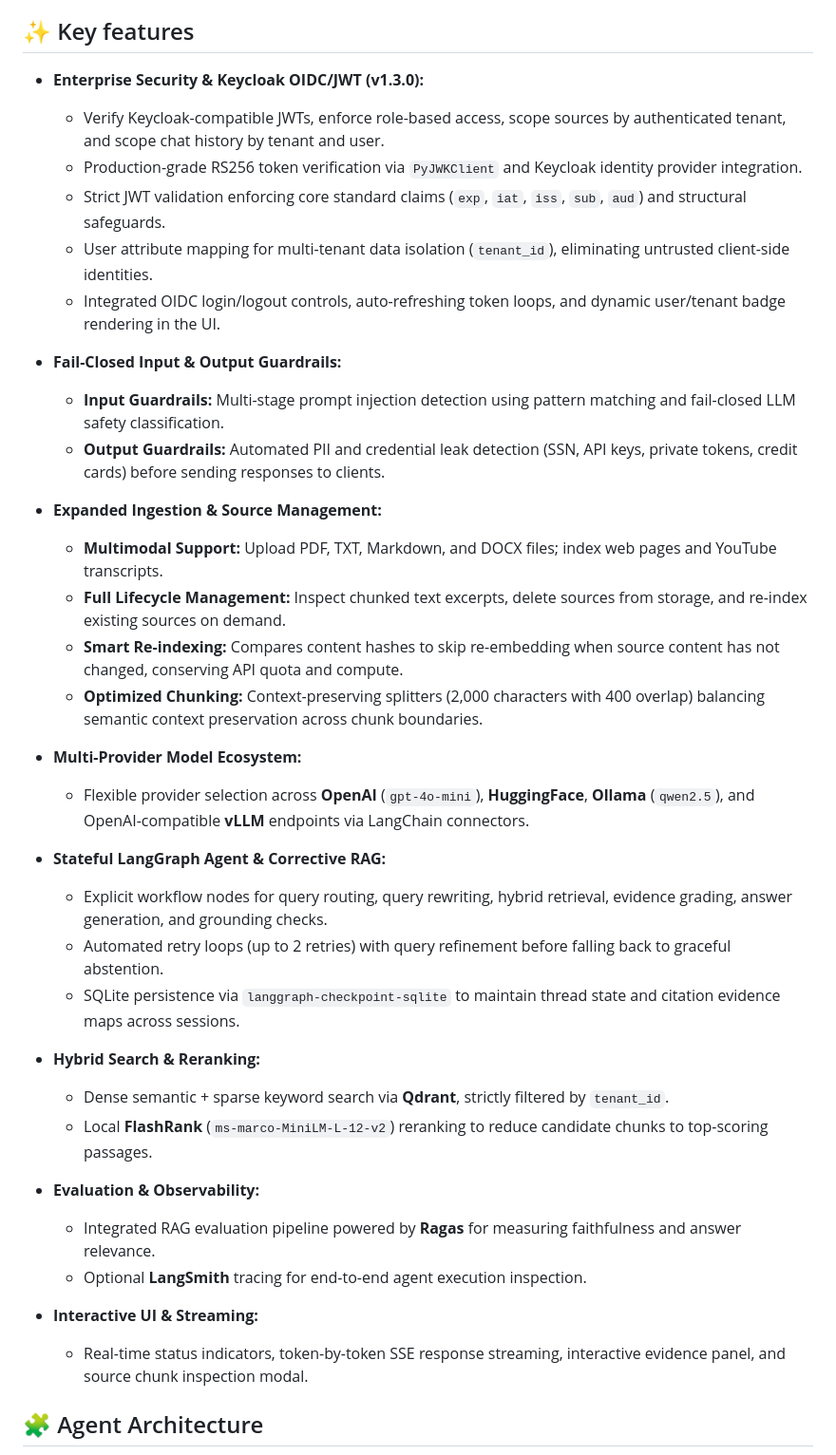
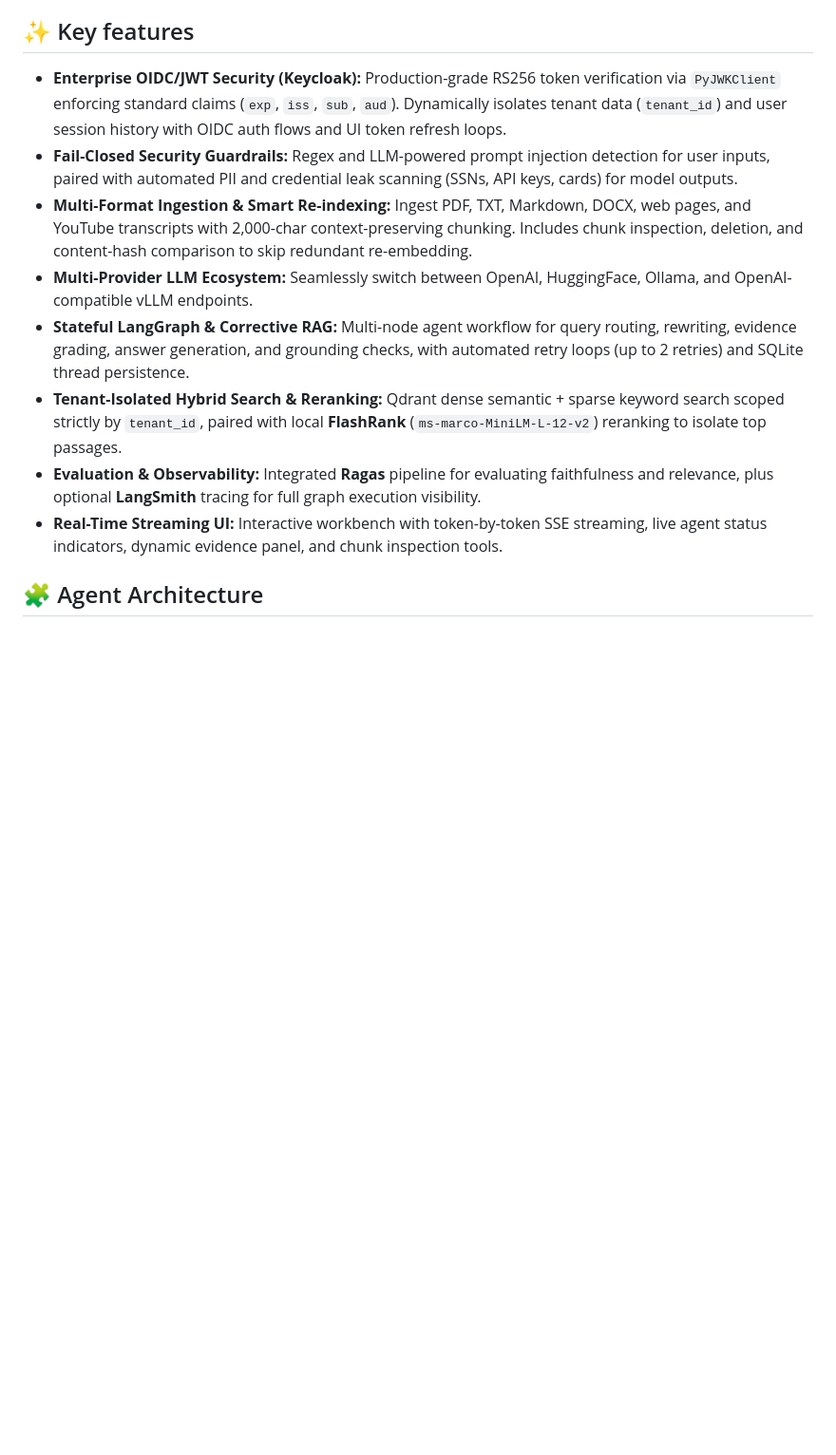
Before and after one commit to BabarAli93/agentic-rag, a Markdown page: README.md, the part around the change. Shown at 95% size. Drawn GitHub-style; blank space fills up the shorter version.

Commit message:
Refactor README to streamline feature descriptions
Removed redundant security features and ingestion details from the README.

```diff
--- a/README.md
+++ b/README.md
@@ -6,41 +6,14 @@ A tenant-aware, enterprise-grade document, media, and website question-answering
 
 ## ✨ Key features
 
-- **Enterprise Security & Keycloak OIDC/JWT (v1.3.0):**
-  - Verify Keycloak-compatible JWTs, enforce role-based access, scope sources by authenticated tenant, and scope chat history by tenant and user.
-  - Production-grade RS256 token verification via `PyJWKClient` and Keycloak identity provider integration.
-  - Strict JWT validation enforcing core standard claims (`exp`, `iat`, `iss`, `sub`, `aud`) and structural safeguards.
-  - User attribute mapping for multi-tenant data isolation (`tenant_id`), eliminating untrusted client-side identities.
-  - Integrated OIDC login/logout controls, auto-refreshing token loops, and dynamic user/tenant badge rendering in the UI.
-
-- **Fail-Closed Input & Output Guardrails:**
-  - **Input Guardrails:** Multi-stage prompt injection detection using pattern matching and fail-closed LLM safety classification.
-  - **Output Guardrails:** Automated PII and credential leak detection (SSN, API keys, private tokens, credit cards) before sending responses to clients.
-
-- **Expanded Ingestion & Source Management:**
-  - **Multimodal Support:** Upload PDF, TXT, Markdown, and DOCX files; index web pages and YouTube transcripts.
-  - **Full Lifecycle Management:** Inspect chunked text excerpts, delete sources from storage, and re-index existing sources on demand.
-  - **Smart Re-indexing:** Compares content hashes to skip re-embedding when source content has not changed, conserving API quota and compute.
-  - **Optimized Chunking:** Context-preserving splitters (2,000 characters with 400 overlap) balancing semantic context preservation across chunk boundaries.
-
-- **Multi-Provider Model Ecosystem:**
-  - Flexible provider selection across **OpenAI** (`gpt-4o-mini`), **HuggingFace**, **Ollama** (`qwen2.5`), and OpenAI-compatible **vLLM** endpoints via LangChain connectors.
-
-- **Stateful LangGraph Agent & Corrective RAG:**
-  - Explicit workflow nodes for query routing, query rewriting, hybrid retrieval, evidence grading, answer generation, and grounding checks.
-  - Automated retry loops (up to 2 retries) with query refinement before falling back to graceful abstention.
-  - SQLite persistence via `langgraph-checkpoint-sqlite` to maintain thread state and citation evidence maps across sessions.
-
-- **Hybrid Search & Reranking:**
-  - Dense semantic + sparse keyword search via **Qdrant**, strictly filtered by `tenant_id`.
-  - Local **FlashRank** (`ms-marco-MiniLM-L-12-v2`) reranking to reduce candidate chunks to top-scoring passages.
-
-- **Evaluation & Observability:**
-  - Integrated RAG evaluation pipeline powered by **Ragas** for measuring faithfulness and answer relevance.
-  - Optional **LangSmith** tracing for end-to-end agent execution inspection.
-
-- **Interactive UI & Streaming:**
-  - Real-time status indicators, token-by-token SSE response streaming, interactive evidence panel, and source chunk inspection modal.
+- **Enterprise OIDC/JWT Security (Keycloak):** Production-grade RS256 token verification via `PyJWKClient` enforcing standard claims (`exp`, `iss`, `sub`, `aud`). Dynamically isolates tenant data (`tenant_id`) and user session history with OIDC auth flows and UI token refresh loops.
+- **Fail-Closed Security Guardrails:** Regex and LLM-powered prompt injection detection for user inputs, paired with automated PII and credential leak scanning (SSNs, API keys, cards) for model outputs.
+- **Multi-Format Ingestion & Smart Re-indexing:** Ingest PDF, TXT, Markdown, DOCX, web pages, and YouTube transcripts with 2,000-char context-preserving chunking. Includes chunk inspection, deletion, and content-hash comparison to skip redundant re-embedding.
+- **Multi-Provider LLM Ecosystem:** Seamlessly switch between OpenAI, HuggingFace, Ollama, and OpenAI-compatible vLLM endpoints.
+- **Stateful LangGraph & Corrective RAG:** Multi-node agent workflow for query routing, rewriting, evidence grading, answer generation, and grounding checks, with automated retry loops (up to 2 retries) and SQLite thread persistence.
+- **Tenant-Isolated Hybrid Search & Reranking:** Qdrant dense semantic + sparse keyword search scoped strictly by `tenant_id`, paired with local **FlashRank** (`ms-marco-MiniLM-L-12-v2`) reranking to isolate top passages.
+- **Evaluation & Observability:** Integrated **Ragas** pipeline for evaluating faithfulness and relevance, plus optional **LangSmith** tracing for full graph execution visibility.
+- **Real-Time Streaming UI:** Interactive workbench with token-by-token SSE streaming, live agent status indicators, dynamic evidence panel, and chunk inspection tools.
 
 ## 🧩 Agent Architecture
 
```
